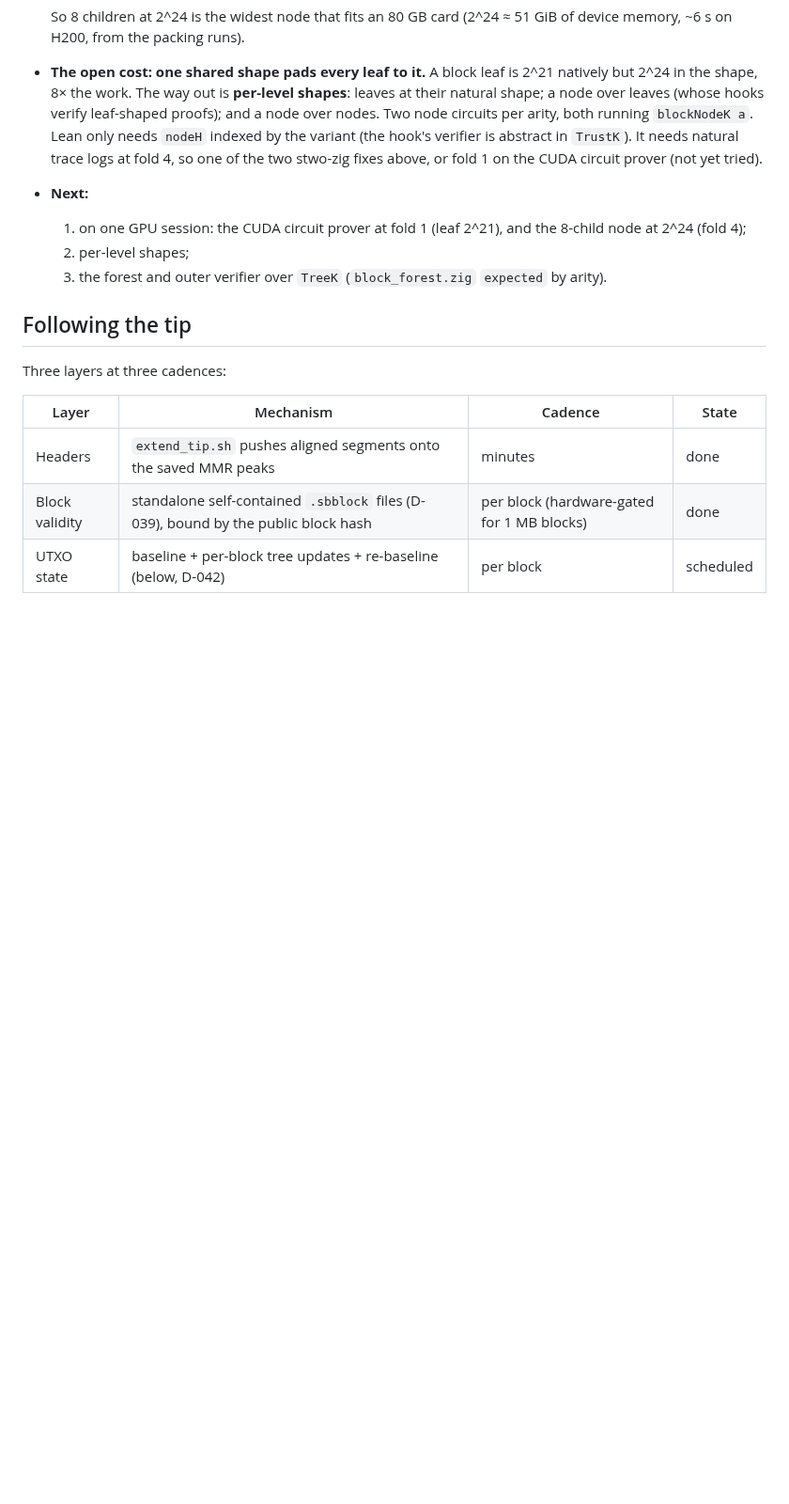
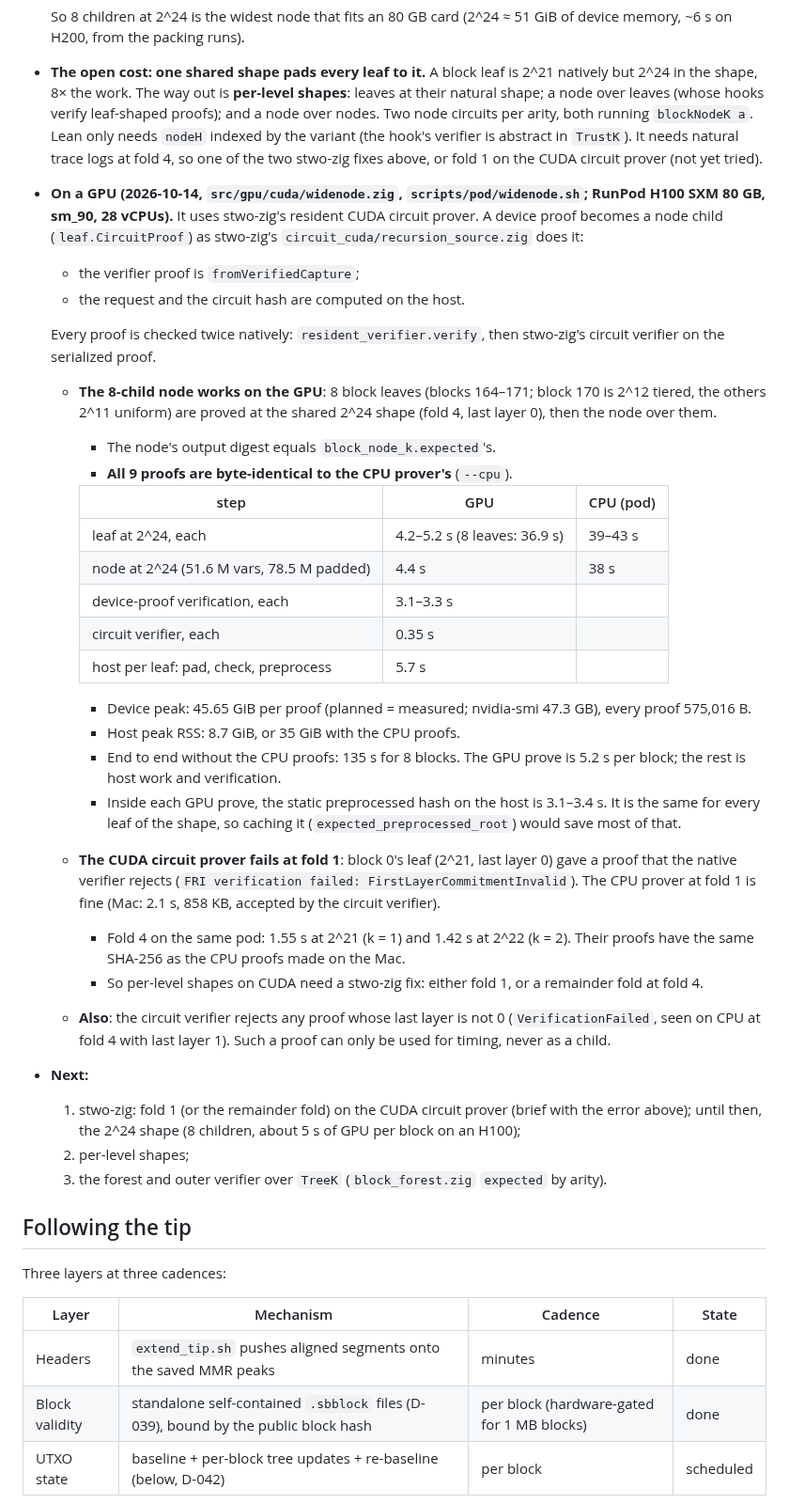
Before and after one commit to starknet-innovation/starked-bitcoin, a Markdown page: docs/design/block-rec.md, the part around the change. Shown at 94% size. GitHub-like rendering; blank space fills up the shorter version.

Commit message:
docs: wide node on an H100 (8 leaves + node at 2^24, byte-identical to CPU); CUDA fold 1 fails verification
Co-Authored-By: Claude Opus 5.5 <noreply@anthropic.com>

```diff
--- a/docs/design/block-rec.md
+++ b/docs/design/block-rec.md
@@ -312,9 +312,45 @@ verifier as today: `K = Blake2s(h₀ ‖ k₀ ‖ … ‖ h_{2^a−1} ‖ k_{2^a
   running `blockNodeK a`. Lean only needs `nodeH` indexed by the variant (the hook's verifier is
   abstract in `TrustK`). It needs natural trace logs at fold 4, so one of the two stwo-zig fixes above,
   or fold 1 on the CUDA circuit prover (not yet tried).
+- **On a GPU (2026-10-14, `src/gpu/cuda/widenode.zig`, `scripts/pod/widenode.sh`; RunPod H100 SXM 80 GB,
+  sm_90, 28 vCPUs).** It uses stwo-zig's resident CUDA circuit prover. A device proof becomes a node child
+  (`leaf.CircuitProof`) as stwo-zig's `circuit_cuda/recursion_source.zig` does it:
+  - the verifier proof is `fromVerifiedCapture`;
+  - the request and the circuit hash are computed on the host.
+
+  Every proof is checked twice natively: `resident_verifier.verify`, then stwo-zig's circuit verifier on
+  the serialized proof.
+  - **The 8-child node works on the GPU**: 8 block leaves (blocks 164–171; block 170 is 2^12 tiered,
+    the others 2^11 uniform) are proved at the shared 2^24 shape (fold 4, last layer 0), then the node
+    over them.
+    - The node's output digest equals `block_node_k.expected`'s.
+    - **All 9 proofs are byte-identical to the CPU prover's** (`--cpu`).
+
+    | step | GPU | CPU (pod) |
+    |---|---|---|
+    | leaf at 2^24, each | 4.2–5.2 s (8 leaves: 36.9 s) | 39–43 s |
+    | node at 2^24 (51.6 M vars, 78.5 M padded) | 4.4 s | 38 s |
+    | device-proof verification, each | 3.1–3.3 s | |
+    | circuit verifier, each | 0.35 s | |
+    | host per leaf: pad, check, preprocess | 5.7 s | |
+
+    - Device peak: 45.65 GiB per proof (planned = measured; nvidia-smi 47.3 GB), every proof 575,016 B.
+    - Host peak RSS: 8.7 GiB, or 35 GiB with the CPU proofs.
+    - End to end without the CPU proofs: 135 s for 8 blocks. The GPU prove is 5.2 s per block; the
+      rest is host work and verification.
+    - Inside each GPU prove, the static preprocessed hash on the host is 3.1–3.4 s. It is the same for
+      every leaf of the shape, so caching it (`expected_preprocessed_root`) would save most of that.
+  - **The CUDA circuit prover fails at fold 1**: block 0's leaf (2^21, last layer 0) gave a proof that
+    the native verifier rejects (`FRI verification failed: FirstLayerCommitmentInvalid`). The CPU prover
+    at fold 1 is fine (Mac: 2.1 s, 858 KB, accepted by the circuit verifier).
+    - Fold 4 on the same pod: 1.55 s at 2^21 (k = 1) and 1.42 s at 2^22 (k = 2). Their proofs have the
+      same SHA-256 as the CPU proofs made on the Mac.
+    - So per-level shapes on CUDA need a stwo-zig fix: either fold 1, or a remainder fold at fold 4.
+  - **Also**: the circuit verifier rejects any proof whose last layer is not 0 (`VerificationFailed`,
+    seen on CPU at fold 4 with last layer 1). Such a proof can only be used for timing, never as a child.
 - **Next:**
-  1. on one GPU session: the CUDA circuit prover at fold 1 (leaf 2^21), and the 8-child node at 2^24
-     (fold 4);
+  1. stwo-zig: fold 1 (or the remainder fold) on the CUDA circuit prover (brief with the error above);
+     until then, the 2^24 shape (8 children, about 5 s of GPU per block on an H100);
   2. per-level shapes;
   3. the forest and outer verifier over `TreeK` (`block_forest.zig` `expected` by arity).
 
```
Also changed, not shown: docs/project/log.md (+31 -0 lines).
